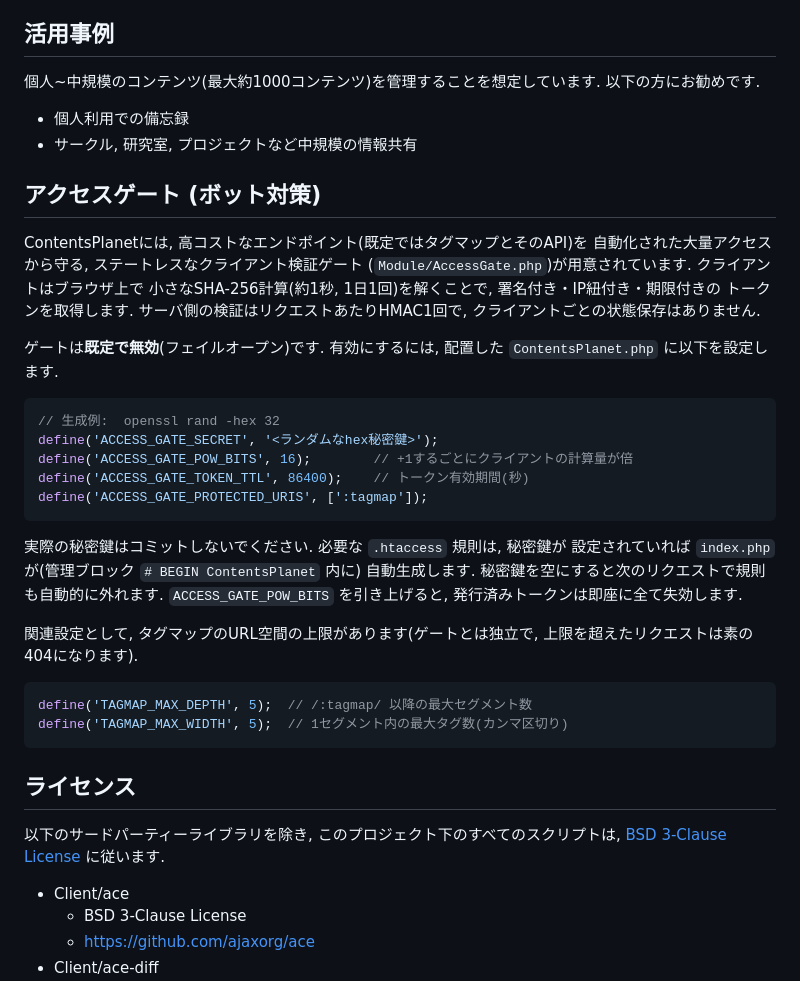
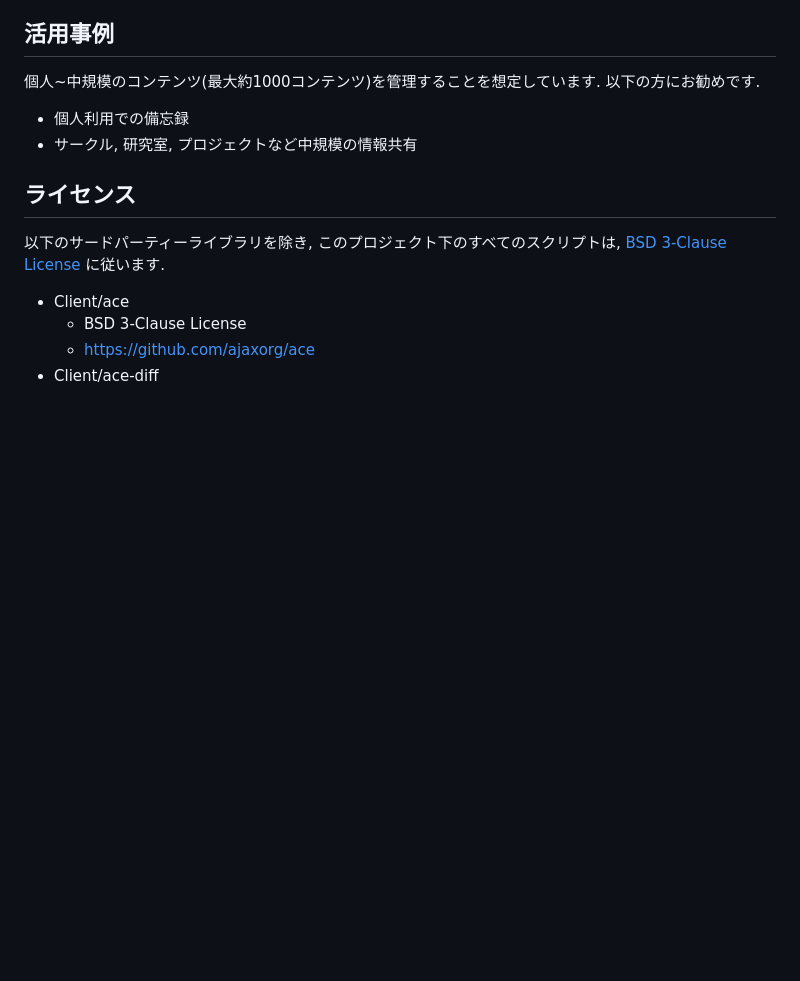
Before and after one commit to ContentsViewer/ContentsPlanet, a Markdown page: README_jp.md, the part around the change. Rendered like a GitHub page; blank space fills up the shorter version.

````diff
--- a/README_jp.md
+++ b/README_jp.md
@@ -73,39 +73,6 @@ OS標準のファイルシステムを基本とすることにより, ファイ
 * 個人利用での備忘録
 * サークル, 研究室, プロジェクトなど中規模の情報共有
 
-## アクセスゲート (ボット対策)
-
-ContentsPlanetには, 高コストなエンドポイント(既定ではタグマップとそのAPI)を
-自動化された大量アクセスから守る, ステートレスなクライアント検証ゲート
-(`Module/AccessGate.php`)が用意されています. クライアントはブラウザ上で
-小さなSHA-256計算(約1秒, 1日1回)を解くことで, 署名付き・IP紐付き・期限付きの
-トークンを取得します. サーバ側の検証はリクエストあたりHMAC1回で,
-クライアントごとの状態保存はありません.
-
-ゲートは**既定で無効**(フェイルオープン)です. 有効にするには, 配置した
-`ContentsPlanet.php` に以下を設定します.
-
-```php
-// 生成例:  openssl rand -hex 32
-define('ACCESS_GATE_SECRET', '<ランダムなhex秘密鍵>');
-define('ACCESS_GATE_POW_BITS', 16);        // +1するごとにクライアントの計算量が倍
-define('ACCESS_GATE_TOKEN_TTL', 86400);    // トークン有効期間(秒)
-define('ACCESS_GATE_PROTECTED_URIS', [':tagmap']);
-```
-
-実際の秘密鍵はコミットしないでください. 必要な `.htaccess` 規則は, 秘密鍵が
-設定されていれば `index.php` が(管理ブロック `# BEGIN ContentsPlanet` 内に)
-自動生成します. 秘密鍵を空にすると次のリクエストで規則も自動的に外れます.
-`ACCESS_GATE_POW_BITS` を引き上げると, 発行済みトークンは即座に全て失効します.
-
-関連設定として, タグマップのURL空間の上限があります(ゲートとは独立で,
-上限を超えたリクエストは素の404になります).
-
-```php
-define('TAGMAP_MAX_DEPTH', 5);  // /:tagmap/ 以降の最大セグメント数
-define('TAGMAP_MAX_WIDTH', 5);  // 1セグメント内の最大タグ数(カンマ区切り)
-```
-
 ## ライセンス
 以下のサードパーティーライブラリを除き, このプロジェクト下のすべてのスクリプトは, [BSD 3-Clause License](./LICENSE) に従います.
 
````
Also changed, not shown: README.md (+0 -34 lines).
